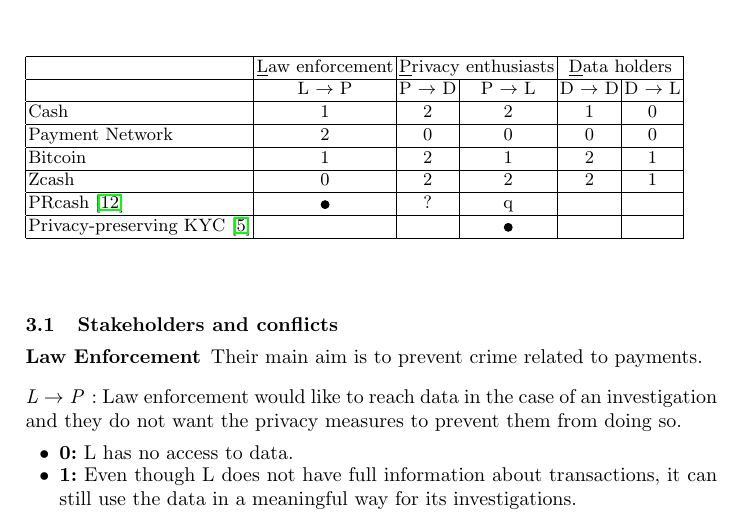
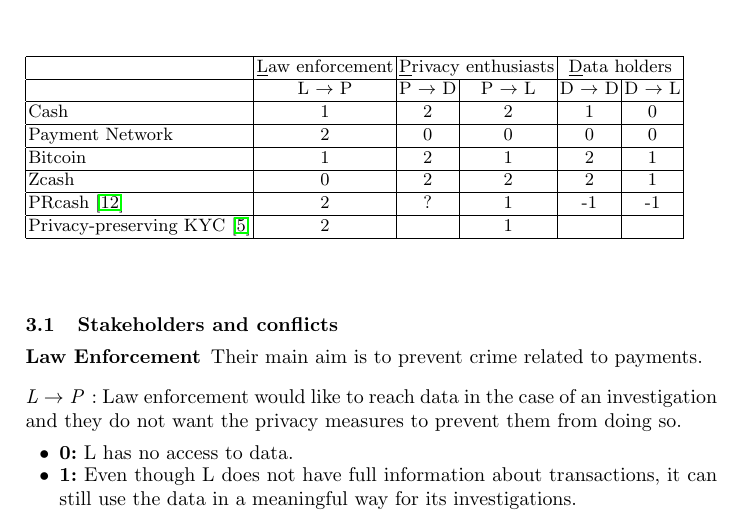
Before and after one commit to MadibaGroup/2021-CBDC, a LaTeX paper (latex/main.tex): part of page 4 of 8, cut so that both start at the same text. Compiled offline with pdfLaTeX.

Commit message:
evaluation framework

```diff
--- a/latex/main.tex
+++ b/latex/main.tex
@@ -171,8 +171,8 @@
 		Payment Network	& 2 &      0     &     0      &      0     &      0     \\ \hline
 		Bitcoin	&  1   &  2      &    1     &     2      &   1        \\ \hline
 		Zcash	& 0 &   2        &  2     &  2     &     1      \\ \hline
-		PRcash~\cite{WKCC18}		& \tikzcircle{2pt} &    ?         &   q      &           &           \\ \hline
-		Privacy-preserving KYC~\cite{BKT18} 	&  &         &      \tikzcircle{2pt}        &           &           \\ \hline
+		PRcash~\cite{WKCC18}		& 2&    ?         &   1   &   -1        &     -1      \\ \hline
+		Privacy-preserving KYC~\cite{BKT18} 	& 2 &         &    1      &           &           \\ \hline
 %		Tinn \etal ~\cite{TB21}		&\tikzcircle{2pt}  &          &   \halfcirc[0.5ex]          &           &           \\ \hline
 %		Choi \etal	~\cite{CHLRS21}		& \tikzcircle{2pt} &      \tikzcircle{2pt}      &   \tikzcircle{2pt}         &           &           \\ \hline
 %		Chaum \etal ~\cite{CGM21}		&\tikzcircle{2pt}  &    \tikzcircle{2pt}        &      \tikzcircle{2pt}      &           &           \\ \hline
```
Also changed, not shown: latex/main.pdf.
